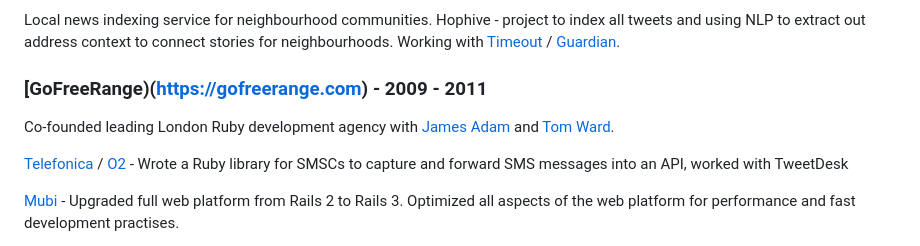
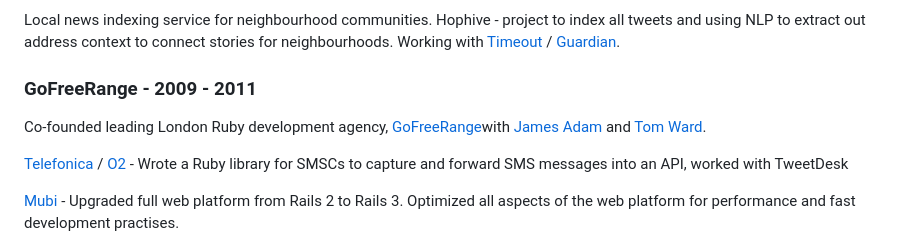
Before and after one commit to kalvir781/kalv, a Markdown page: cv/index.md, the part around the change. Drawn GitHub-style.

Commit message:
fixing the site a bit

```diff
--- a/cv/index.md
+++ b/cv/index.md
@@ -104,8 +104,8 @@ Organized and spoke to developers in London monthly for a regular meetup on Ruby
 Local news indexing service for neighbourhood communities.
 Hophive - project to index all tweets and using NLP to extract out address context to connect stories for neighbourhoods. Working with [Timeout](https://www.timeout.com) / [Guardian](https://www.theguardian.com).
 
-### [GoFreeRange)(https://gofreerange.com) - 2009 - 2011
-Co-founded leading London Ruby development agency with [James Adam](https://github.com/lazyatom) and [Tom Ward](https://tomafro.net).
+### GoFreeRange - 2009 - 2011
+Co-founded leading London Ruby development agency, [GoFreeRange](https://gofreerange.com)with [James Adam](https://github.com/lazyatom) and [Tom Ward](https://tomafro.net).
 
 [Telefonica](https://www.telefonica.com/en/) / [O2](https://www.o2.co.uk) - Wrote a Ruby library for SMSCs to capture and forward SMS messages into an API, worked with TweetDesk
 
```
